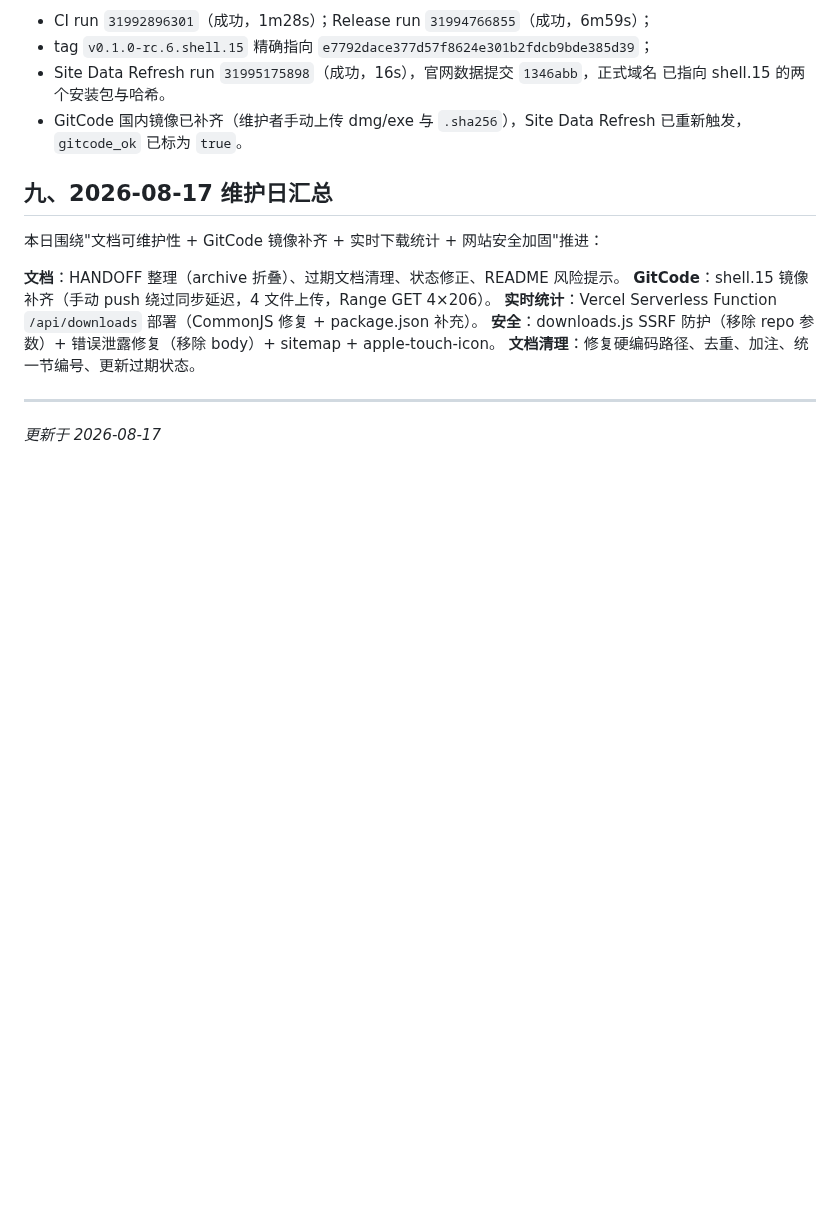
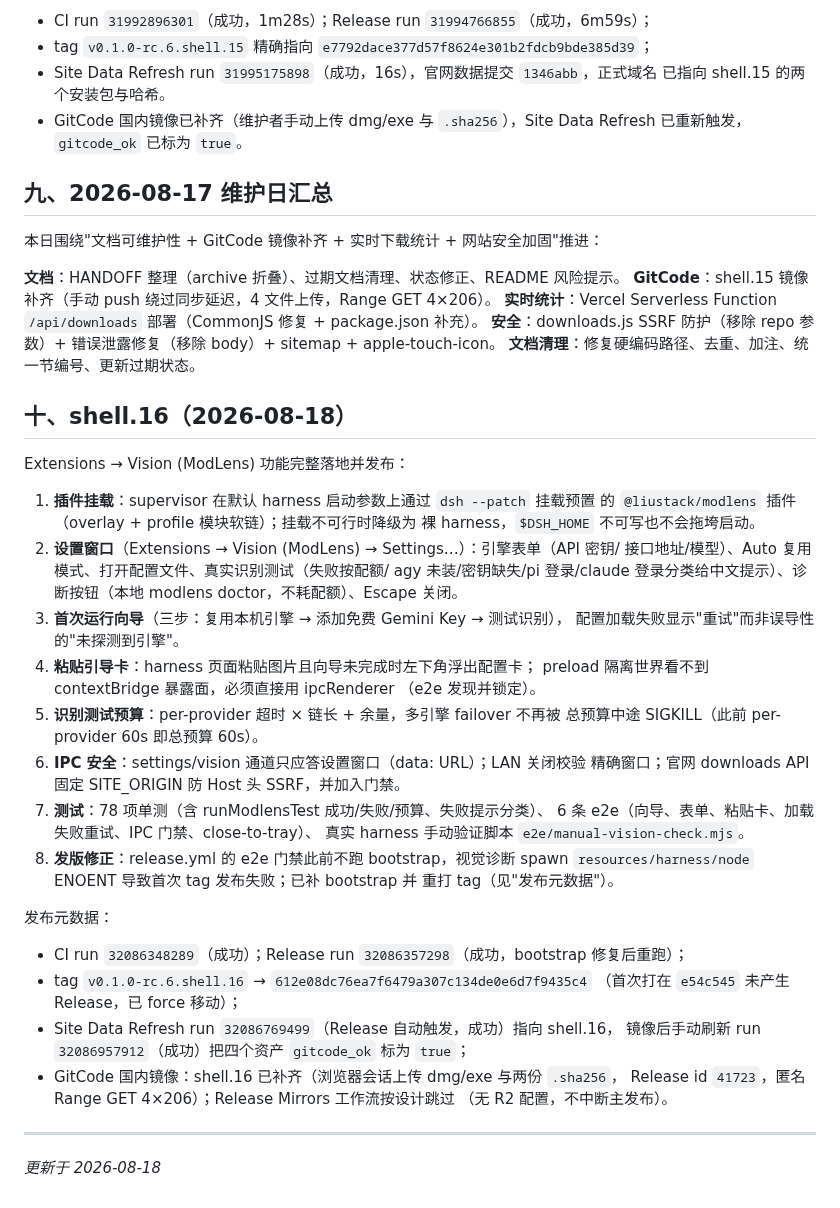
Before and after one commit to citrusli2026/dsh-desktop, a Markdown page: HANDOFF.md, the part around one of its changes. Rendered like a GitHub page; blank space fills up the shorter version.

Commit message:
docs: handoff — record shell.16 release metadata and GitCode mirror

```diff
--- a/HANDOFF.md
+++ b/HANDOFF.md
@@ -166,5 +166,43 @@ functions 78.74%）、`site:check`、`build`。无新 ADR：测试加固与可
 **安全**：downloads.js SSRF 防护（移除 repo 参数）+ 错误泄露修复（移除 body）+ sitemap + apple-touch-icon。
 **文档清理**：修复硬编码路径、去重、加注、统一节编号、更新过期状态。
 
+## 十、shell.16（2026-08-18）
+
+Extensions → Vision (ModLens) 功能完整落地并发布：
+
+1. **插件挂载**：supervisor 在默认 harness 启动参数上通过 `dsh --patch` 挂载预置
+   的 `@liustack/modlens` 插件（overlay + profile 模块软链）；挂载不可行时降级为
+   裸 harness，`$DSH_HOME` 不可写也不会拖垮启动。
+2. **设置窗口**（Extensions → Vision (ModLens) → Settings…）：引擎表单（API 密钥/
+   接口地址/模型）、Auto 复用模式、打开配置文件、真实识别测试（失败按配额/
+   agy 未装/密钥缺失/pi 登录/claude 登录分类给中文提示）、诊断按钮（本地
+   modlens doctor，不耗配额）、Escape 关闭。
+3. **首次运行向导**（三步：复用本机引擎 → 添加免费 Gemini Key → 测试识别），
+   配置加载失败显示"重试"而非误导性的"未探测到引擎"。
+4. **粘贴引导卡**：harness 页面粘贴图片且向导未完成时左下角浮出配置卡；
+   preload 隔离世界看不到 contextBridge 暴露面，必须直接用 ipcRenderer
+   （e2e 发现并锁定）。
+5. **识别测试预算**：per-provider 超时 × 链长 + 余量，多引擎 failover 不再被
+   总预算中途 SIGKILL（此前 per-provider 60s 即总预算 60s）。
+6. **IPC 安全**：settings/vision 通道只应答设置窗口（data: URL）；LAN 关闭校验
+   精确窗口；官网 downloads API 固定 SITE_ORIGIN 防 Host 头 SSRF，并加入门禁。
+7. **测试**：78 项单测（含 runModlensTest 成功/失败/预算、失败提示分类）、
+   6 条 e2e（向导、表单、粘贴卡、加载失败重试、IPC 门禁、close-to-tray）、
+   真实 harness 手动验证脚本 `e2e/manual-vision-check.mjs`。
+8. **发版修正**：release.yml 的 e2e 门禁此前不跑 bootstrap，视觉诊断 spawn
+   `resources/harness/node` ENOENT 导致首次 tag 发布失败；已补 bootstrap 并
+   重打 tag（见"发布元数据"）。
+
+发布元数据：
+- CI run `32086348289`（成功）；Release run `32086357298`（成功，bootstrap 修复后重跑）；
+- tag `v0.1.0-rc.6.shell.16` → `612e08dc76ea7f6479a307c134de0e6d7f9435c4`
+  （首次打在 `e54c545` 未产生 Release，已 force 移动）；
+- Site Data Refresh run `32086769499`（Release 自动触发，成功）指向 shell.16，
+  镜像后手动刷新 run `32086957912`（成功）把四个资产 `gitcode_ok` 标为 `true`；
+- GitCode 国内镜像：shell.16 已补齐（浏览器会话上传 dmg/exe 与两份 `.sha256`，
+  Release id `41723`，匿名 Range GET 4×206）；Release Mirrors 工作流按设计跳过
+  （无 R2 配置，不中断主发布）。
+
 ---
-_更新于 2026-08-17_
+
+_更新于 2026-08-18_
```
Also changed, not shown: other parts of HANDOFF.md (+3 -3 lines).
